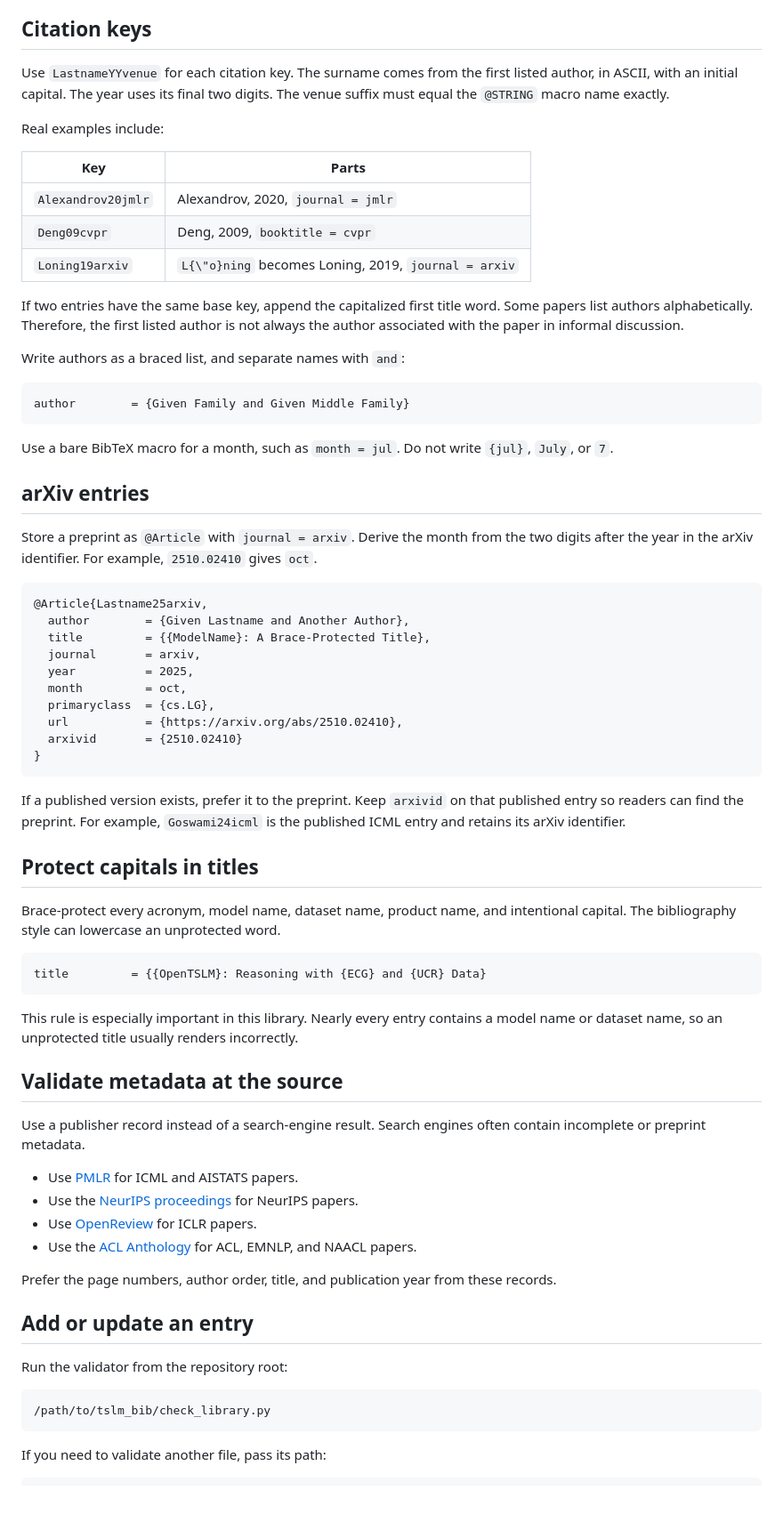
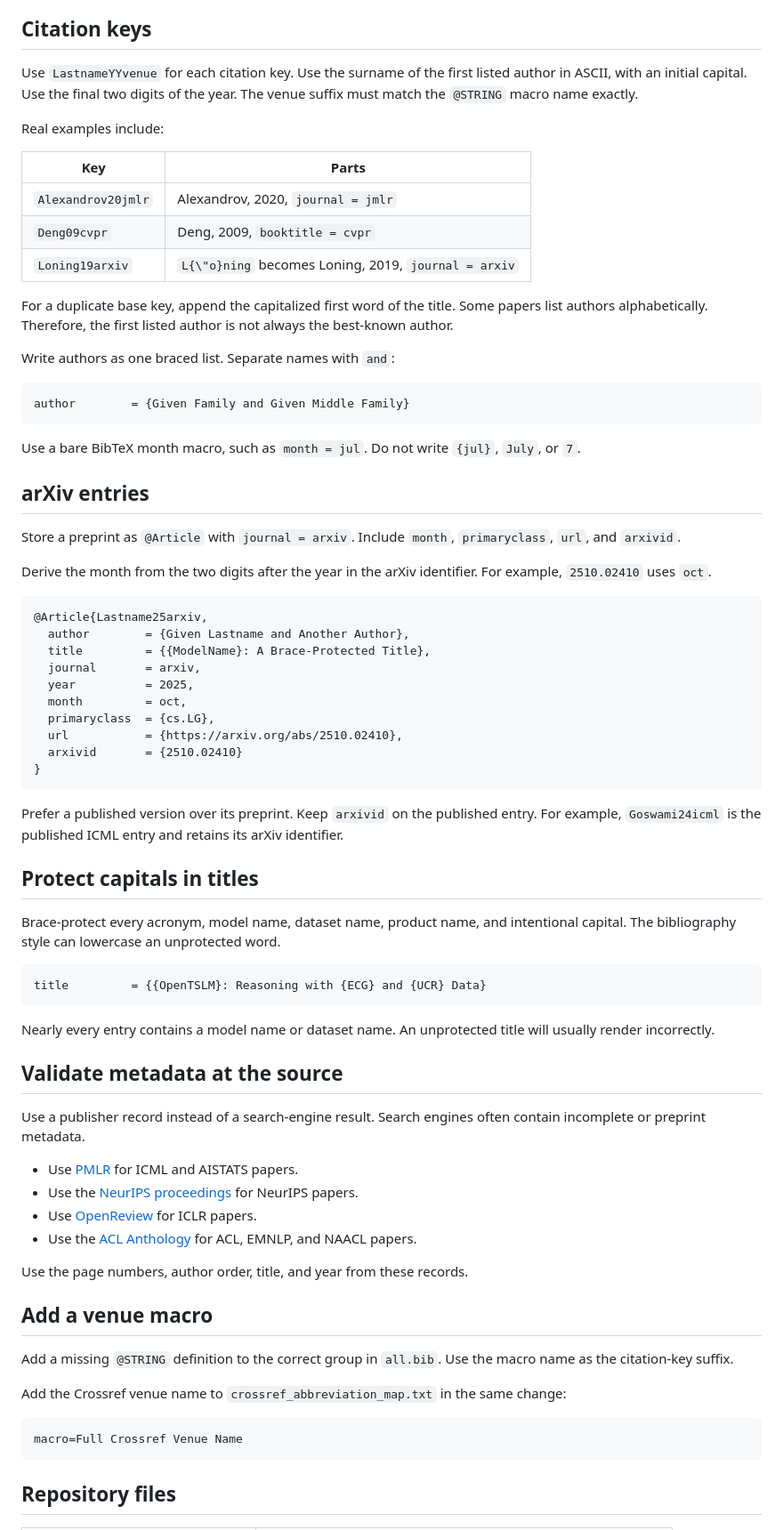
Before and after one commit to TimoStoff/tslm_bib, a Markdown page: README.md, the part around one of its changes. Shown at 89% size. Rendered like a GitHub page; blank space fills up the shorter version.

````diff
--- a/README.md
+++ b/README.md
@@ -52,9 +99,9 @@ If you want a managed environment, run `uv sync`.
 ## Citation keys
 
 Use `LastnameYYvenue` for each citation key.
-The surname comes from the first listed author, in ASCII, with an initial capital.
-The year uses its final two digits.
-The venue suffix must equal the `@STRING` macro name exactly.
+Use the surname of the first listed author in ASCII, with an initial capital.
+Use the final two digits of the year.
+The venue suffix must match the `@STRING` macro name exactly.
 
 Real examples include:
 
@@ -64,24 +111,26 @@ Real examples include:
 | `Deng09cvpr` | Deng, 2009, `booktitle = cvpr` |
 | `Loning19arxiv` | `L{\"o}ning` becomes Loning, 2019, `journal = arxiv` |
 
-If two entries have the same base key, append the capitalized first title word.
+For a duplicate base key, append the capitalized first word of the title.
 Some papers list authors alphabetically.
-Therefore, the first listed author is not always the author associated with the paper in informal discussion.
+Therefore, the first listed author is not always the best-known author.
 
-Write authors as a braced list, and separate names with `and`:
+Write authors as one braced list. Separate names with `and`:
 
 ```bibtex
 author        = {Given Family and Given Middle Family}
 ```
 
-Use a bare BibTeX macro for a month, such as `month = jul`.
+Use a bare BibTeX month macro, such as `month = jul`.
 Do not write `{jul}`, `July`, or `7`.
 
 ## arXiv entries
 
 Store a preprint as `@Article` with `journal = arxiv`.
+Include `month`, `primaryclass`, `url`, and `arxivid`.
+
 Derive the month from the two digits after the year in the arXiv identifier.
-For example, `2510.02410` gives `oct`.
+For example, `2510.02410` uses `oct`.
 
 ```bibtex
 @Article{Lastname25arxiv,
@@ -96,8 +145,8 @@ For example, `2510.02410` gives `oct`.
 }
 ```
 
-If a published version exists, prefer it to the preprint.
-Keep `arxivid` on that published entry so readers can find the preprint.
+Prefer a published version over its preprint.
+Keep `arxivid` on the published entry.
 For example, `Goswami24icml` is the published ICML entry and retains its arXiv identifier.
 
 ## Protect capitals in titles
@@ -109,8 +158,8 @@ The bibliography style can lowercase an unprotected word.
 title         = {{OpenTSLM}: Reasoning with {ECG} and {UCR} Data}
 ```
 
-This rule is especially important in this library.
-Nearly every entry contains a model name or dataset name, so an unprotected title usually renders incorrectly.
+Nearly every entry contains a model name or dataset name.
+An unprotected title will usually render incorrectly.
 
 ## Validate metadata at the source
 
@@ -122,15 +171,18 @@ Search engines often contain incomplete or preprint metadata.
 - Use [OpenReview](https://openreview.net/venue?id=ICLR.cc) for ICLR papers.
 - Use the [ACL Anthology](https://aclanthology.org/) for ACL, EMNLP, and NAACL papers.
 
-Prefer the page numbers, author order, title, and publication year from these records.
+Use the page numbers, author order, title, and year from these records.
 
-## Add or update an entry
+## Add a venue macro
 
-Run the validator from the repository root:
+Add a missing `@STRING` definition to the correct group in `all.bib`.
+Use the macro name as the citation-key suffix.
 
-```sh
-/path/to/tslm_bib/check_library.py
+Add the Crossref venue name to `crossref_abbreviation_map.txt` in the same change:
+
+```text
+macro=Full Crossref Venue Name
 ```
 
-If you need to validate another file, pass its path:
+## Repository files
 
````
Also changed, not shown: other parts of README.md (+105 -111 lines).
